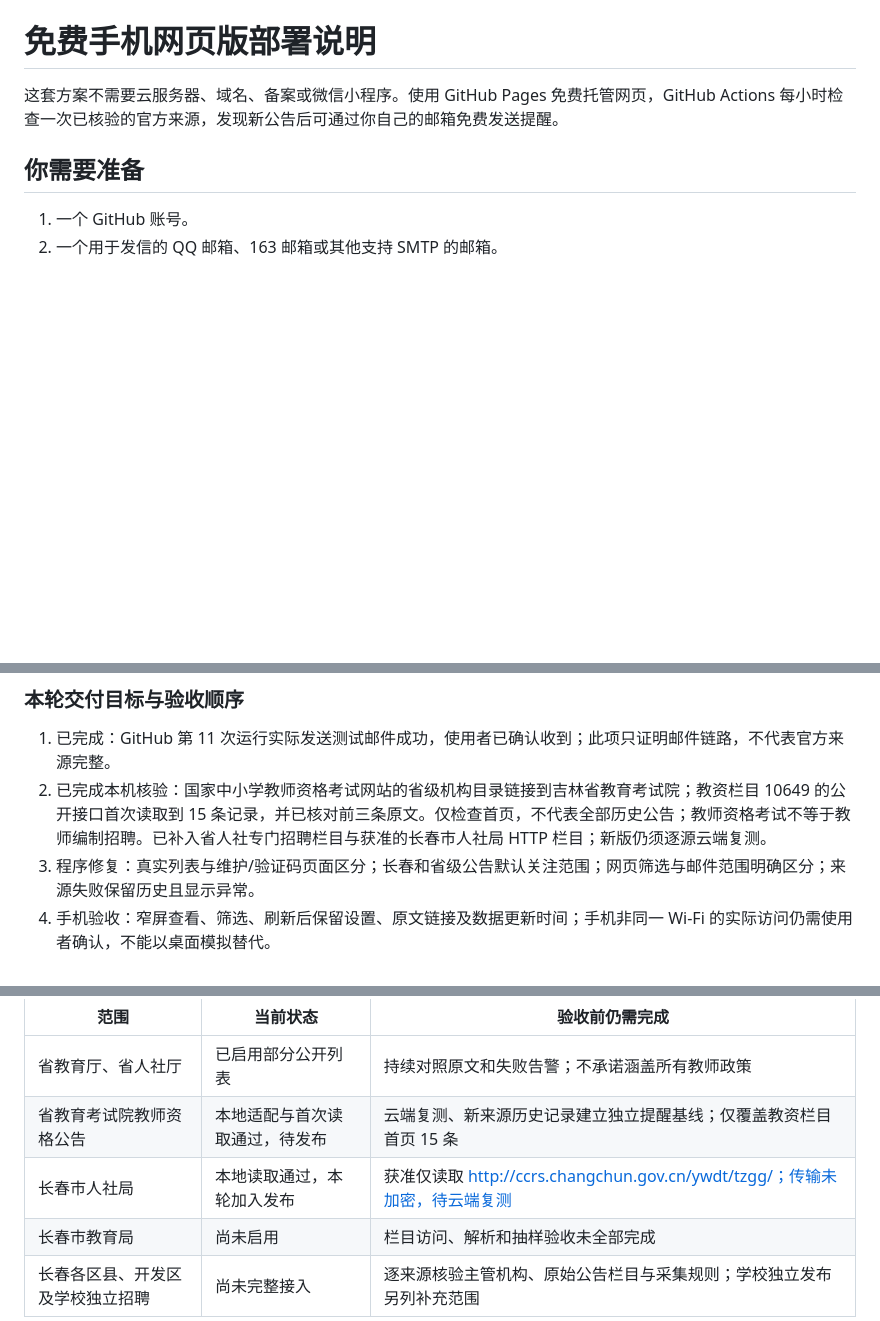
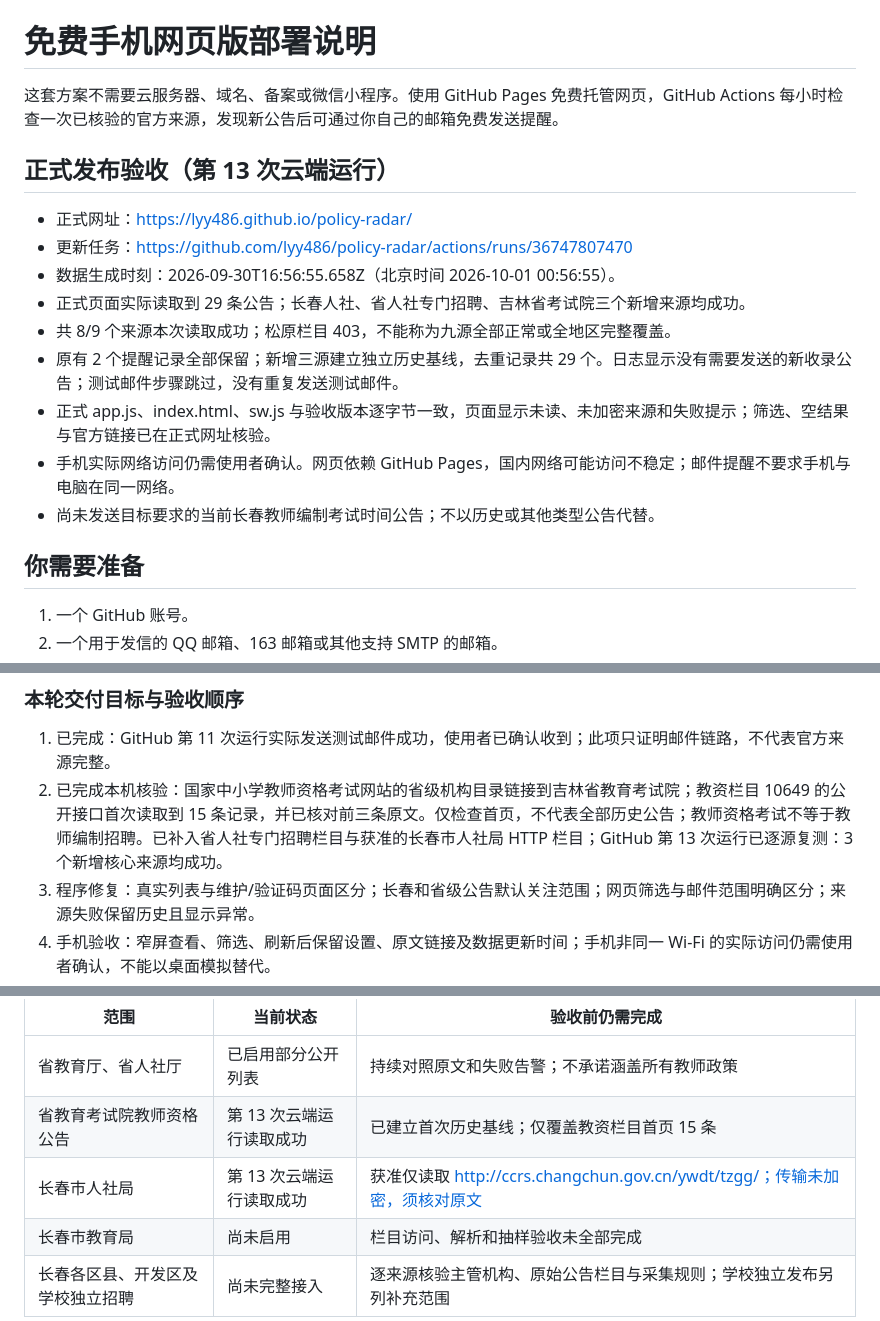
Before and after one commit to lyy486/policy-radar, a Markdown page: docs/FREE-MOBILE-DEPLOYMENT.md, 3 parts joined by grey strips. Drawn GitHub-style; blank space fills up the shorter version.

Commit message:
docs: record verified cloud rollout

```diff
--- a/docs/FREE-MOBILE-DEPLOYMENT.md
+++ b/docs/FREE-MOBILE-DEPLOYMENT.md
@@ -1,6 +1,18 @@
 # 免费手机网页版部署说明
 
 这套方案不需要云服务器、域名、备案或微信小程序。使用 GitHub Pages 免费托管网页，GitHub Actions 每小时检查一次已核验的官方来源，发现新公告后可通过你自己的邮箱免费发送提醒。
+
+## 正式发布验收（第 13 次云端运行）
+
+- 正式网址：https://lyy486.github.io/policy-radar/
+- 更新任务：https://github.com/lyy486/policy-radar/actions/runs/36747807470
+- 数据生成时刻：2026-09-30T16:56:55.658Z（北京时间 2026-10-01 00:56:55）。
+- 正式页面实际读取到 29 条公告；长春人社、省人社专门招聘、吉林省考试院三个新增来源均成功。
+- 共 8/9 个来源本次读取成功；松原栏目 403，不能称为九源全部正常或全地区完整覆盖。
+- 原有 2 个提醒记录全部保留；新增三源建立独立历史基线，去重记录共 29 个。日志显示没有需要发送的新收录公告；测试邮件步骤跳过，没有重复发送测试邮件。
+- 正式 app.js、index.html、sw.js 与验收版本逐字节一致，页面显示未读、未加密来源和失败提示；筛选、空结果与官方链接已在正式网址核验。
+- 手机实际网络访问仍需使用者确认。网页依赖 GitHub Pages，国内网络可能访问不稳定；邮件提醒不要求手机与电脑在同一网络。
+- 尚未发送目标要求的当前长春教师编制考试时间公告；不以历史或其他类型公告代替。
 
 ## 你需要准备
 
@@ -96,7 +108,7 @@ QQ 邮箱需要在邮箱设置中开启 SMTP 服务并生成授权码。163 邮
 ### 本轮交付目标与验收顺序
 
 1. 已完成：GitHub 第 11 次运行实际发送测试邮件成功，使用者已确认收到；此项只证明邮件链路，不代表官方来源完整。
-2. 已完成本机核验：国家中小学教师资格考试网站的省级机构目录链接到吉林省教育考试院；教资栏目 10649 的公开接口首次读取到 15 条记录，并已核对前三条原文。仅检查首页，不代表全部历史公告；教师资格考试不等于教师编制招聘。已补入省人社专门招聘栏目与获准的长春市人社局 HTTP 栏目；新版仍须逐源云端复测。
+2. 已完成本机核验：国家中小学教师资格考试网站的省级机构目录链接到吉林省教育考试院；教资栏目 10649 的公开接口首次读取到 15 条记录，并已核对前三条原文。仅检查首页，不代表全部历史公告；教师资格考试不等于教师编制招聘。已补入省人社专门招聘栏目与获准的长春市人社局 HTTP 栏目；GitHub 第 13 次运行已逐源复测：3 个新增核心来源均成功。
 3. 程序修复：真实列表与维护/验证码页面区分；长春和省级公告默认关注范围；网页筛选与邮件范围明确区分；来源失败保留历史且显示异常。
 4. 手机验收：窄屏查看、筛选、刷新后保留设置、原文链接及数据更新时间；手机非同一 Wi-Fi 的实际访问仍需使用者确认，不能以桌面模拟替代。
 5. 最后发送一封经原文核实的长春教师编制考试时间公告，包含发布日、考试日期及原文链接。历史公告必须明确标为历史，不代表未来安排；如未找到可核验的当前时间公告，应明确说明，不能伪造。
@@ -108,8 +120,8 @@ QQ 邮箱需要在邮箱设置中开启 SMTP 服务并生成授权码。163 邮
 | 范围 | 当前状态 | 验收前仍需完成 |
 |---|---|---|
 | 省教育厅、省人社厅 | 已启用部分公开列表 | 持续对照原文和失败告警；不承诺涵盖所有教师政策 |
-| 省教育考试院教师资格公告 | 本地适配与首次读取通过，待发布 | 云端复测、新来源历史记录建立独立提醒基线；仅覆盖教资栏目首页 15 条 |
-| 长春市人社局 | 本地读取通过，本轮加入发布 | 获准仅读取 http://ccrs.changchun.gov.cn/ywdt/tzgg/；传输未加密，待云端复测 |
+| 省教育考试院教师资格公告 | 第 13 次云端运行读取成功 | 已建立首次历史基线；仅覆盖教资栏目首页 15 条 |
+| 长春市人社局 | 第 13 次云端运行读取成功 | 获准仅读取 http://ccrs.changchun.gov.cn/ywdt/tzgg/；传输未加密，须核对原文 |
 | 长春市教育局 | 尚未启用 | 栏目访问、解析和抽样验收未全部完成 |
 | 长春各区县、开发区及学校独立招聘 | 尚未完整接入 | 逐来源核验主管机构、原始公告栏目与采集规则；学校独立发布另列补充范围 |
 
```
Also changed, not shown: other parts of docs/FREE-MOBILE-DEPLOYMENT.md (+1 -1 lines).
